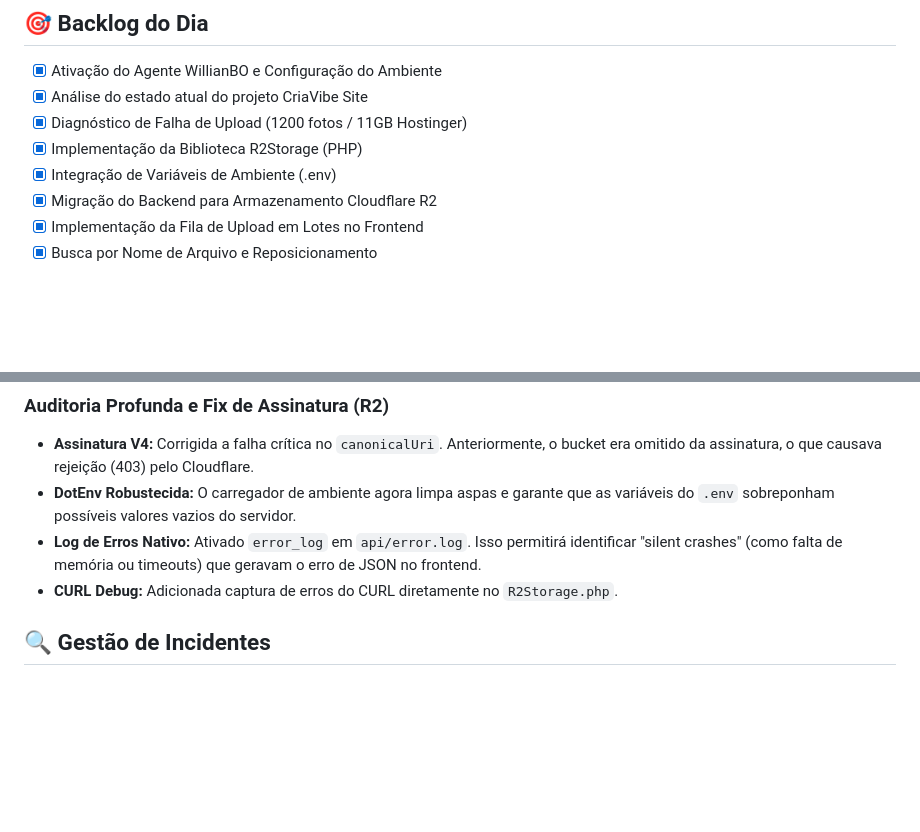
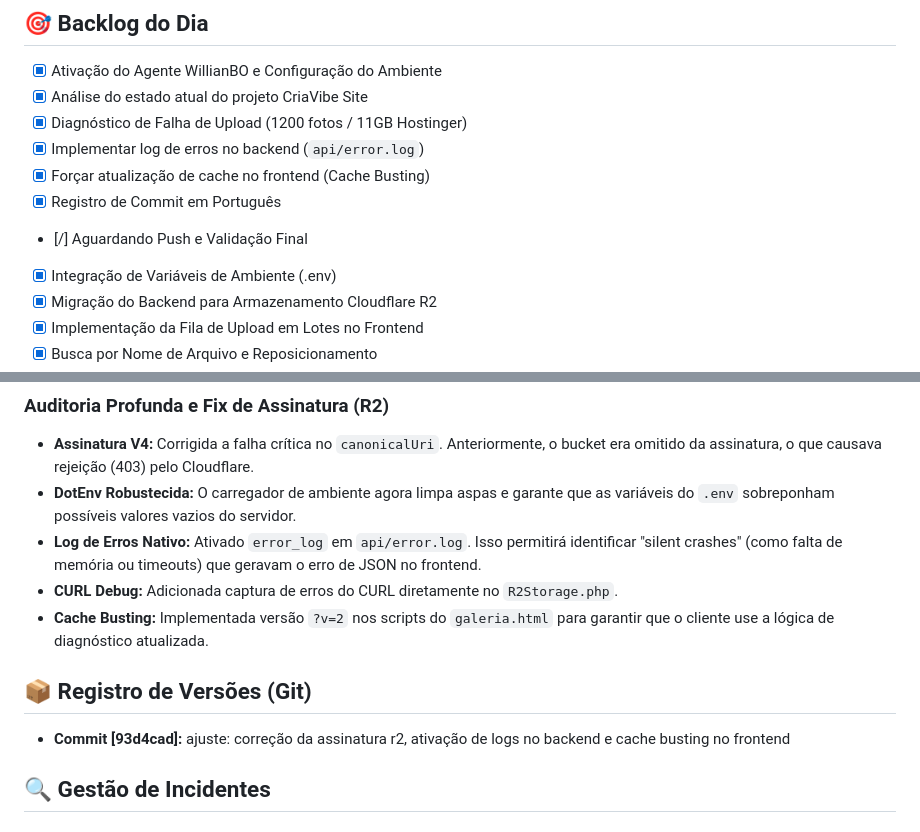
Before and after one commit to willian-cell/criavibe, a Markdown page: agente-willianbo/trabalho_03_05_2026.md, 2 parts joined by grey strips. GitHub-like rendering; blank space fills up the shorter version.

```diff
--- a/agente-willianbo/trabalho_03_05_2026.md
+++ b/agente-willianbo/trabalho_03_05_2026.md
@@ -4,7 +4,10 @@
 - [x] Ativação do Agente WillianBO e Configuração do Ambiente
 - [x] Análise do estado atual do projeto CriaVibe Site
 - [x] Diagnóstico de Falha de Upload (1200 fotos / 11GB Hostinger)
-- [x] Implementação da Biblioteca R2Storage (PHP)
+- [x] Implementar log de erros no backend (`api/error.log`)
+- [x] Forçar atualização de cache no frontend (Cache Busting)
+- [x] Registro de Commit em Português
+- [/] Aguardando Push e Validação Final
 - [x] Integração de Variáveis de Ambiente (.env)
 - [x] Migração do Backend para Armazenamento Cloudflare R2
 - [x] Implementação da Fila de Upload em Lotes no Frontend
@@ -64,6 +67,10 @@
 - **DotEnv Robustecida:** O carregador de ambiente agora limpa aspas e garante que as variáveis do `.env` sobreponham possíveis valores vazios do servidor.
 - **Log de Erros Nativo:** Ativado `error_log` em `api/error.log`. Isso permitirá identificar "silent crashes" (como falta de memória ou timeouts) que geravam o erro de JSON no frontend.
 - **CURL Debug:** Adicionada captura de erros do CURL diretamente no `R2Storage.php`.
+- **Cache Busting:** Implementada versão `?v=2` nos scripts do `galeria.html` para garantir que o cliente use a lógica de diagnóstico atualizada.
+
+## 📦 Registro de Versões (Git)
+- **Commit [93d4cad]:** ajuste: correção da assinatura r2, ativação de logs no backend e cache busting no frontend
 
 ## 🔍 Gestão de Incidentes
 ### ❌ Problema: Unexpected end of JSON input
```
